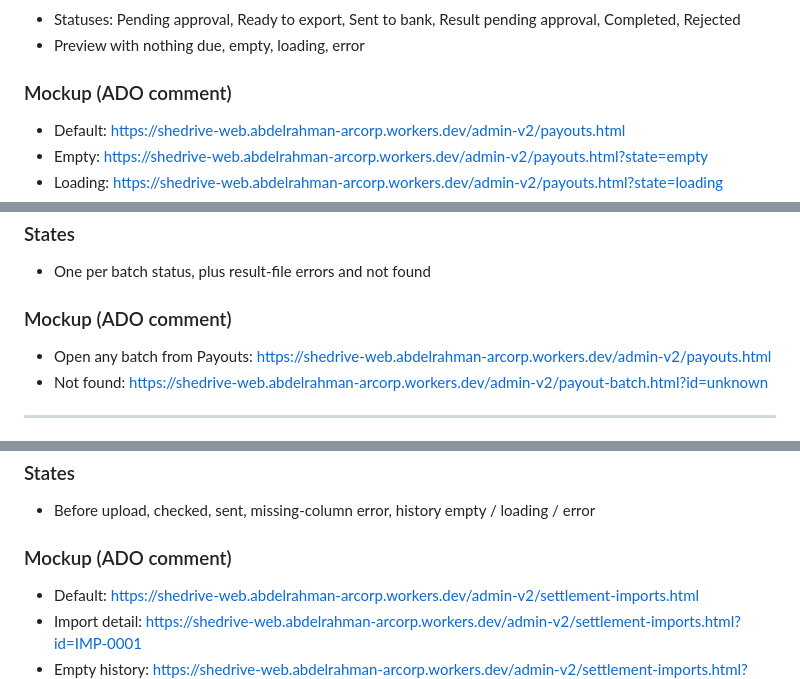
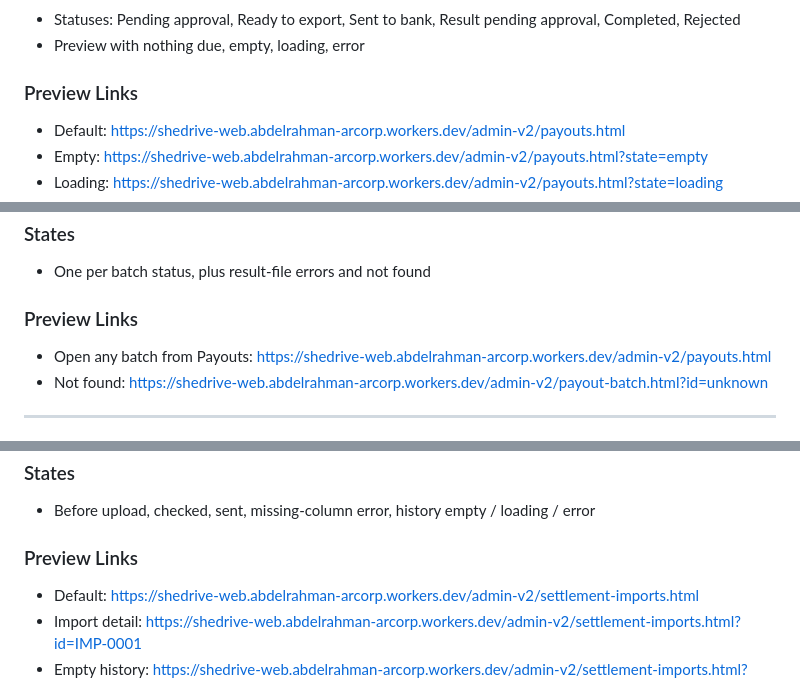
Before and after one commit to poparab/SheDrive, a Markdown page: docs/backlog/design-stories-financial.md, 3 parts joined by grey strips. Rendered like a GitHub page.

```diff
--- a/docs/backlog/design-stories-financial.md
+++ b/docs/backlog/design-stories-financial.md
@@ -694,7 +694,7 @@ The list of payout batches and the place to generate a new one.
 - Statuses: Pending approval, Ready to export, Sent to bank, Result pending approval, Completed, Rejected
 - Preview with nothing due, empty, loading, error
 
-### Mockup (ADO comment)
+### Preview Links
 - Default: https://shedrive-web.abdelrahman-arcorp.workers.dev/admin-v2/payouts.html
 - Empty: https://shedrive-web.abdelrahman-arcorp.workers.dev/admin-v2/payouts.html?state=empty
 - Loading: https://shedrive-web.abdelrahman-arcorp.workers.dev/admin-v2/payouts.html?state=loading
@@ -718,7 +718,7 @@ One batch from generation to completion: its lines, the bank file and the result
 ### States
 - One per batch status, plus result-file errors and not found
 
-### Mockup (ADO comment)
+### Preview Links
 - Open any batch from Payouts: https://shedrive-web.abdelrahman-arcorp.workers.dev/admin-v2/payouts.html
 - Not found: https://shedrive-web.abdelrahman-arcorp.workers.dev/admin-v2/payout-batch.html?id=unknown
 
@@ -740,7 +740,7 @@ Where Finance's sheet of payments drivers already made is uploaded, applied row
 ### States
 - Before upload, checked, sent, missing-column error, history empty / loading / error
 
-### Mockup (ADO comment)
+### Preview Links
 - Default: https://shedrive-web.abdelrahman-arcorp.workers.dev/admin-v2/settlement-imports.html
 - Import detail: https://shedrive-web.abdelrahman-arcorp.workers.dev/admin-v2/settlement-imports.html?id=IMP-0001
 - Empty history: https://shedrive-web.abdelrahman-arcorp.workers.dev/admin-v2/settlement-imports.html?state=empty
```
Also changed, not shown: other parts of docs/backlog/design-stories-financial.md (+16 -14 lines).
